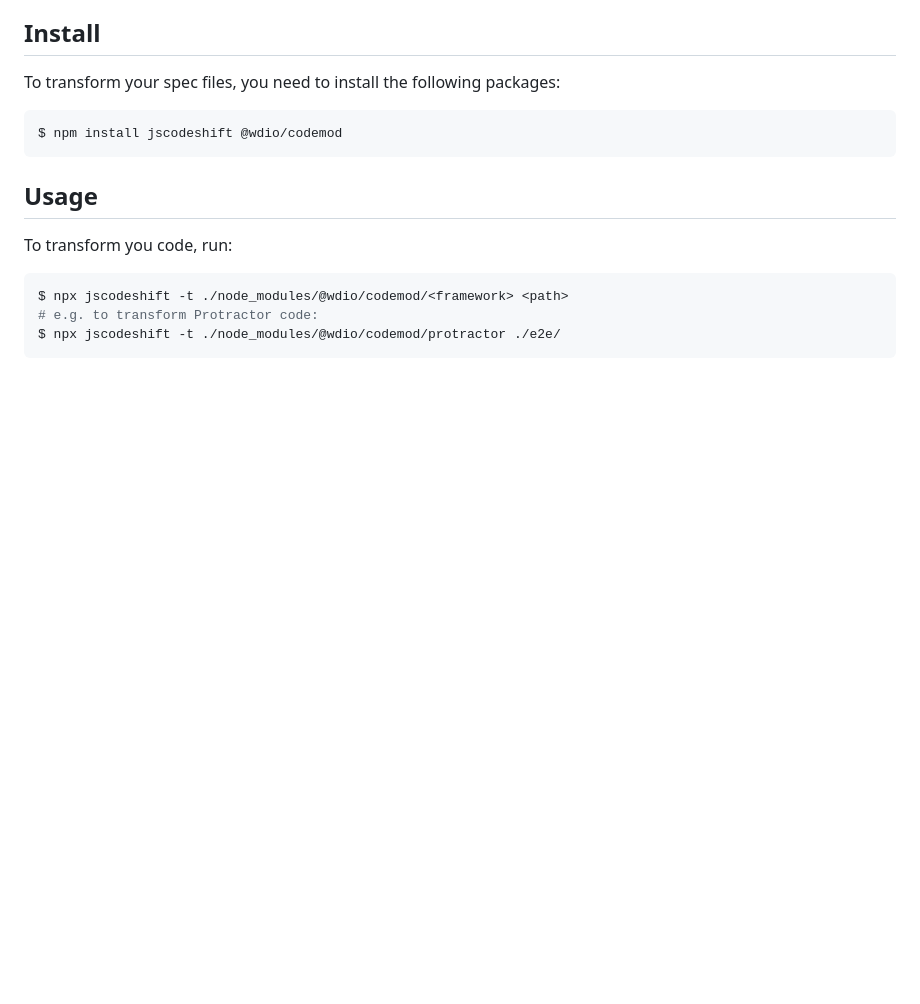
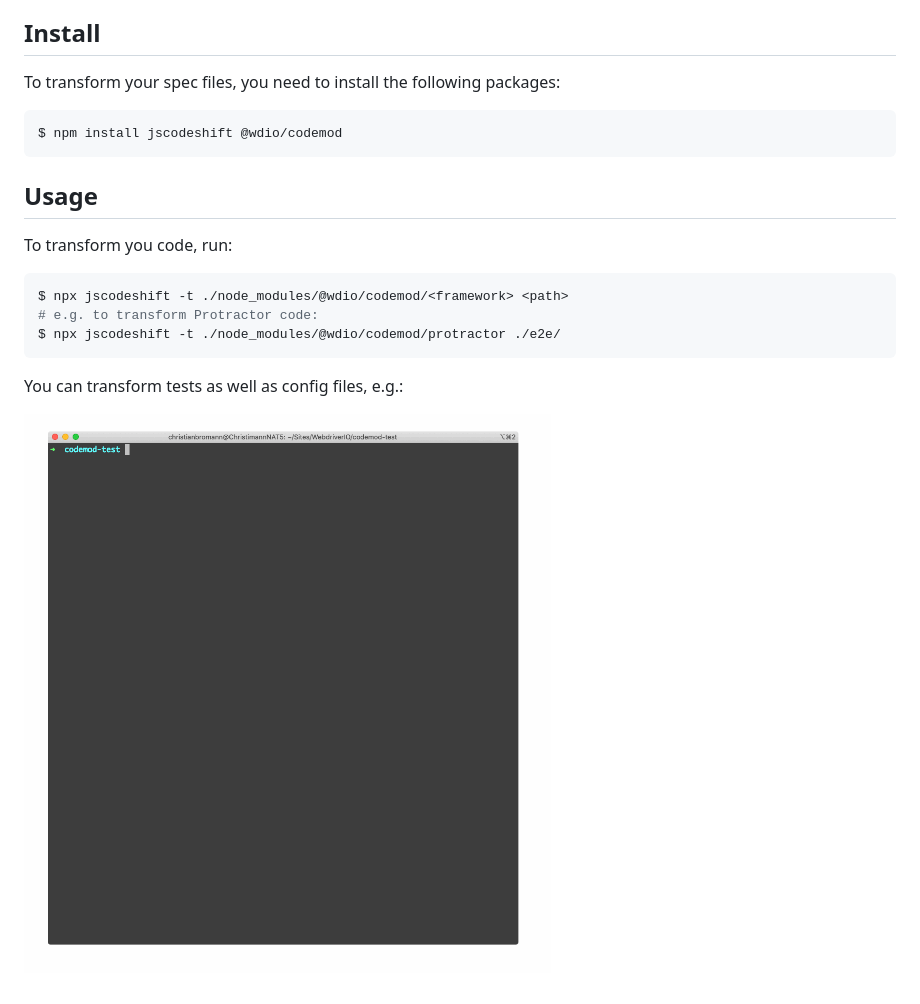
Before and after one commit to webdriverio/codemod, a Markdown page: README.md, the part around the change. Drawn GitHub-style; pictures changed too: .github/assets/example.gif (added); blank space fills up the shorter version.

Commit message:
add example image to readme

````diff
--- a/README.md
+++ b/README.md
@@ -23,3 +23,9 @@ $ npx jscodeshift -t ./node_modules/@wdio/codemod/<framework> <path>
 # e.g. to transform Protractor code:
 $ npx jscodeshift -t ./node_modules/@wdio/codemod/protractor ./e2e/
 ```
+
+You can transform tests as well as config files, e.g.:
+
+![Codemod Usage Example][example]
+
+[example]: /.github/assets/example.gif "Codemod Usage Example"
````
